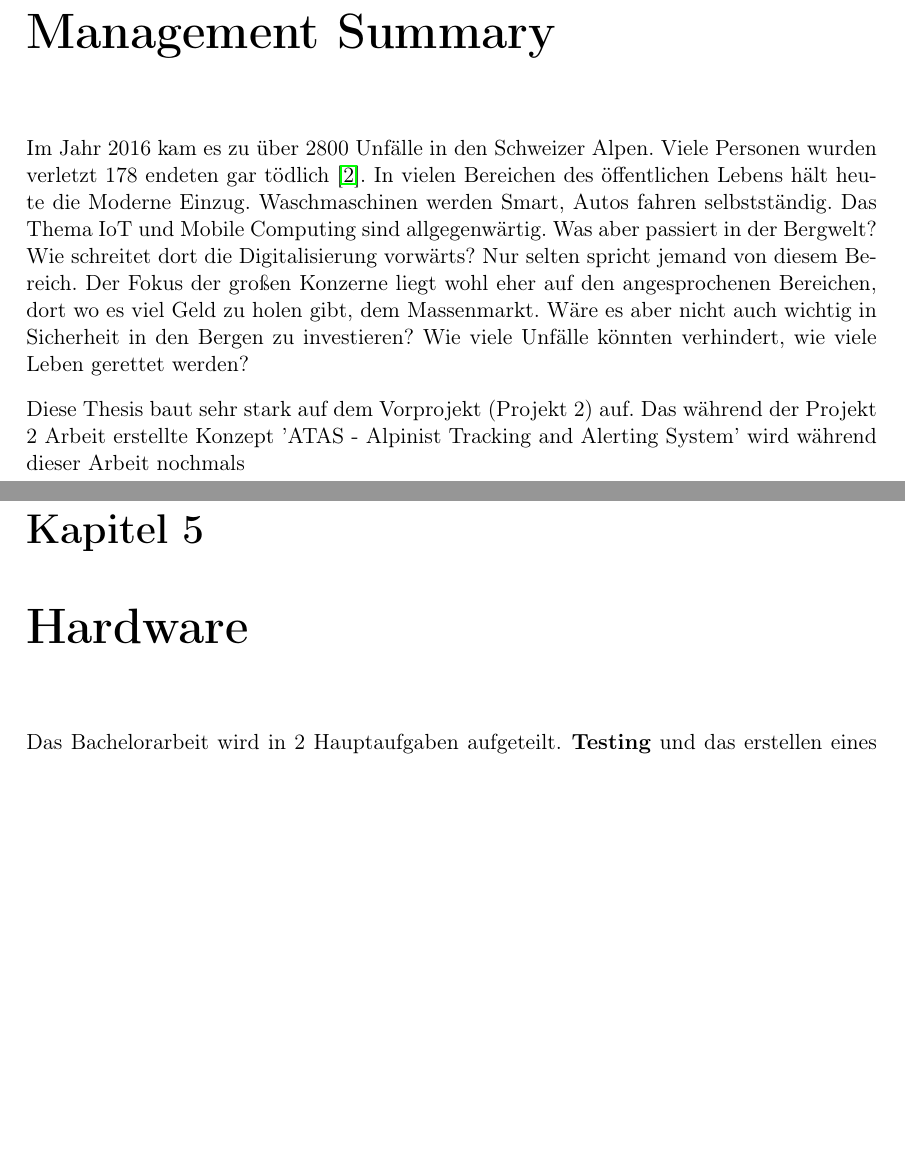
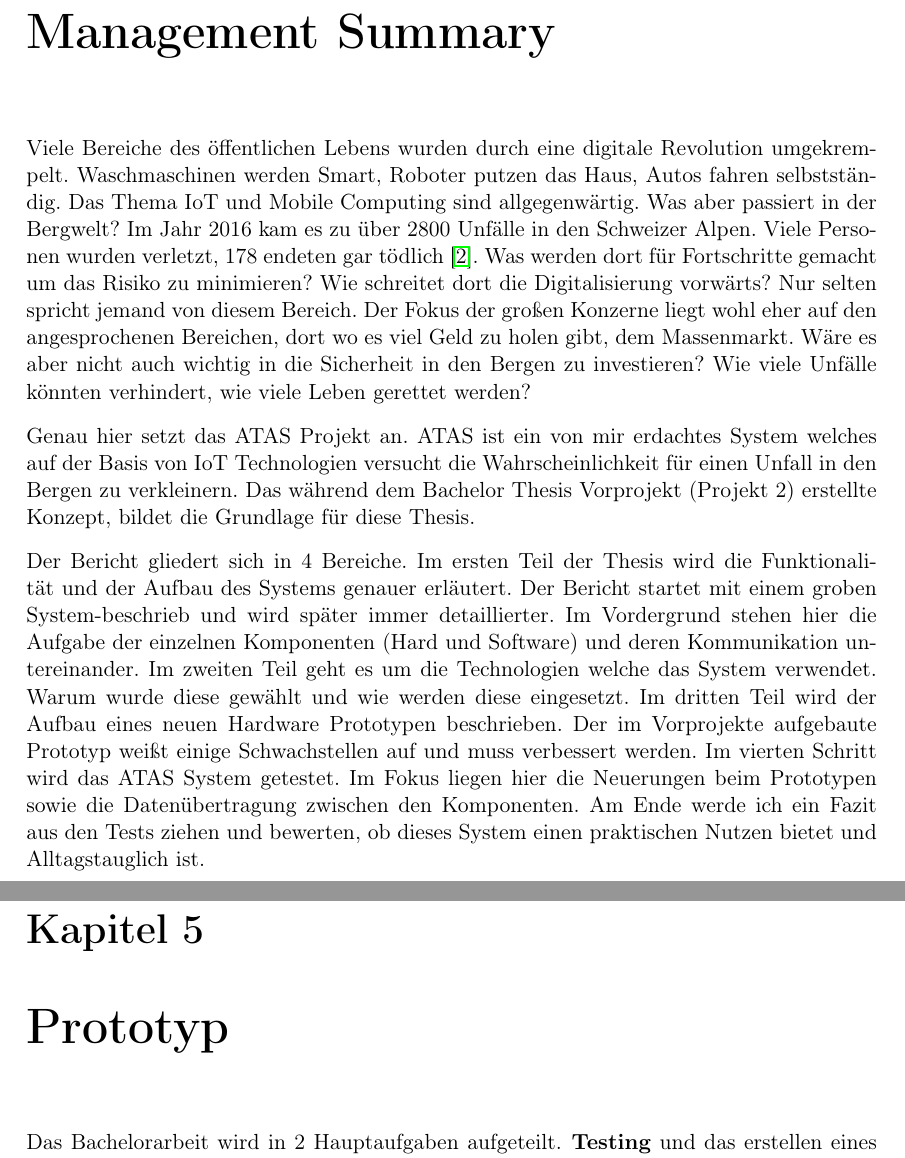
Before and after one commit to schmm2/ATAS-BA, a LaTeX thesis (BA_ATAS_Schmidli.tex): two parts of pages 4 and 29 of 52, joined at a grey line, cut so that both start at the same text, the shorter picture padded with empty space. Compiled offline with pdfLaTeX.

Commit message:
mgm summar

```diff
--- a/BA_ATAS_Schmidli.tex
+++ b/BA_ATAS_Schmidli.tex
@@ -50,7 +50,7 @@
 \newglossaryentry{ATAS}
 {
     name={ATAS},
-    description={Aplinist Tracker \& Alerting System}
+    description={Aplinist Tracking \& Alerting System}
 }
 \newglossaryentry{entry}
 {
@@ -156,13 +157,12 @@ Bern, {\large \today}
 % Bilder einzelner Atas-Node2 Module, 2 OK
 %  Aufbau Gateway Doku, 1
 
-% Technologien, Alternative, Warum LORA? 2
+
 
 \chapter*{Management Summary}
 %
-Im Jahr 2016 kam es zu über 2800 Unfälle in den Schweizer Alpen. Viele Personen wurden verletzt 178 endeten gar tödlich \cite{sacaccident}. In vielen Bereichen des öffentlichen Lebens hält heute die Moderne Einzug. Waschmaschinen werden Smart, Autos fahren selbstständig. Das Thema IoT und Mobile Computing sind allgegenwärtig. Was aber passiert in der Bergwelt? Wie schreitet dort die Digitalisierung vorwärts? Nur selten spricht jemand von diesem Bereich. Der Fokus der großen Konzerne liegt wohl eher auf den angesprochenen Bereichen, dort wo es viel Geld zu holen gibt, dem Massenmarkt. Wäre es aber nicht auch wichtig in Sicherheit in den Bergen zu investieren? Wie viele Unfälle könnten verhindert, wie viele Leben gerettet werden?\\[0.3cm]
-Diese Thesis baut sehr stark auf dem Vorprojekt (Projekt 2) auf. Das während der Projekt 2 Arbeit erstellte Konzept 'ATAS - Alpinist Tracking and Alerting System' wird während dieser Arbeit nochmals
-
+Viele Bereiche des öffentlichen Lebens wurden durch eine digitale Revolution umgekrempelt. Waschmaschinen werden Smart, Roboter putzen das Haus, Autos fahren selbstständig. Das Thema IoT und Mobile Computing sind allgegenwärtig. Was aber passiert in der Bergwelt? Im Jahr 2016 kam es zu über 2800 Unfälle in den Schweizer Alpen. Viele Personen wurden verletzt, 178 endeten gar tödlich \cite{sacaccident}. Was werden dort für Fortschritte gemacht um das Risiko zu minimieren? Wie schreitet dort die Digitalisierung vorwärts? Nur selten spricht jemand von diesem Bereich. Der Fokus der großen Konzerne liegt wohl eher auf den angesprochenen Bereichen, dort wo es viel Geld zu holen gibt, dem Massenmarkt. Wäre es aber nicht auch wichtig in die Sicherheit in den Bergen zu investieren? Wie viele Unfälle könnten verhindert, wie viele Leben gerettet werden?\\[0.3cm]
+Genau hier setzt das ATAS Projekt an. ATAS ist ein von mir erdachtes System welches auf der Basis von IoT Technologien versucht die Wahrscheinlichkeit für einen Unfall in den Bergen zu verkleinern. Das während dem Bachelor Thesis Vorprojekt (Projekt 2) erstellte Konzept, bildet die Grundlage für diese Thesis.\\[0.3cm] Der Bericht gliedert sich in 4 Bereiche. Im ersten Teil der Thesis wird die Funktionalität und der Aufbau des Systems genauer erläutert. Der Bericht startet mit einem groben System-beschrieb und wird später immer detaillierter. Im Vordergrund stehen hier die  Aufgabe der einzelnen Komponenten (Hard und Software) und deren Kommunikation untereinander. Im zweiten Teil geht es um die Technologien welche das System verwendet. Warum wurde diese gewählt und wie werden diese eingesetzt. Im dritten Teil wird der Aufbau eines neuen Hardware Prototypen beschrieben. Der im Vorprojekte aufgebaute Prototyp weißt einige Schwachstellen auf und muss verbessert werden. Im vierten Schritt wird das ATAS System getestet. Im Fokus liegen hier die Neuerungen beim Prototypen sowie die Datenübertragung zwischen den Komponenten. Am Ende werde ich ein Fazit aus den Tests ziehen und bewerten, ob dieses System einen praktischen Nutzen bietet und Alltagstauglich ist.
 
 \chapter*{Motivation}
 21.01.2017. Region Zweisimmen. Es war ein schöner Tag für eine Schneeschuhwanderung. Meine Kollegin und ich machten uns bereit. Wir schlüpften in die Schneeschuhe, packten die Skistöcke und zogen los. Meter für Meter kämpften wir uns den Weg zum Gipfel vor. Nach 3 Stunden hartem und schweißtreibenden Aufstieg gelangten wir schlussendlich zum Bergkamm. Die Aussicht war unser Lohn.
@@ -453,7 +453,7 @@ Ist Adaptive Data Rate aktiv (ADR), entscheidet das LoraWan Endgerät selbständ
 Sobald ein LoraWan Endgerät dem Netzwerk mitteilt, dass es ADR verwenden möchte, beginnt das TTN Daten aufzuzeichnen. Die letzten 20 Messdaten die der Node gesendet hat werden analysiert. Es folgt ein Beispiel von der TTN Webseite:
 
 
-\chapter{Hardware}
+\chapter{Prototyp}
 Das Bachelorarbeit wird in 2 Hauptaufgaben aufgeteilt.\textbf{ Testing} und das erstellen eines zweiten Prototyps nachfolgend genannt \textbf{Prototyp 2}. Dieses Kapitel beschreibt, wie ich beim Aufbau des Prototypen 2 vorgegangen bin.
 
 \section{Begründung neuer Prototyp}
```
Also changed, not shown: BA_ATAS_Schmidli.tex (5 more changed lines), 5 other files.
